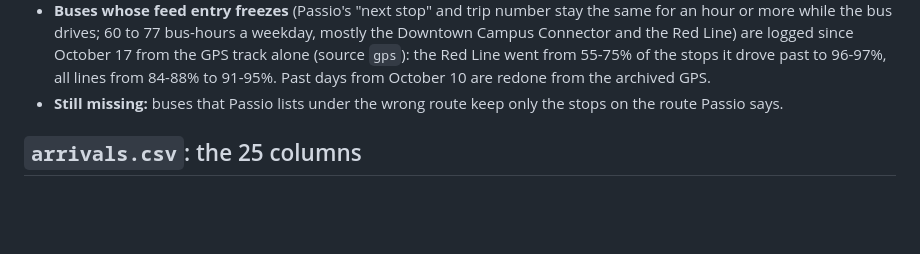
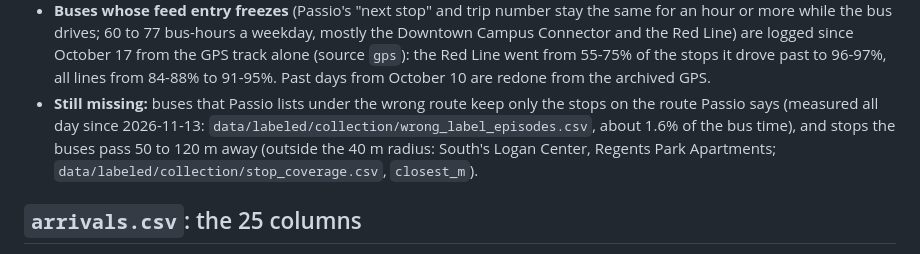
Before and after one commit to blobberus/straight-bussing, a Markdown page: docs/DATA-GUIDE.md, the part around one of its changes. Drawn GitHub-style; blank space fills up the shorter version.

Commit message:
Data guide: the collection evidence folder and what the coverage section still misses
docs/DATA-GUIDE.md gets a row for data/labeled/collection/ (line_days, line_summary, stop_coverage,
wrong_label_episodes, missed_visits, collection_flags), the flagged-lines row names the collection category,
and "Still missing" points at the all-day wrong-label episodes and the stops the buses pass outside the 40 m
radius.

Co-Authored-By: Claude Opus 5.5 <noreply@anthropic.com>

```diff
--- a/docs/DATA-GUIDE.md
+++ b/docs/DATA-GUIDE.md
@@ -91,7 +92,10 @@ What was wrong, and what changed on October 13:
   the bus drives; 60 to 77 bus-hours a weekday, mostly the Downtown Campus Connector and the Red Line) are logged
   since October 17 from the GPS track alone (source `gps`): the Red Line went from 55-75% of the stops it drove
   past to 96-97%, all lines from 84-88% to 91-95%. Past days from October 10 are redone from the archived GPS.
-- **Still missing:** buses that Passio lists under the wrong route keep only the stops on the route Passio says.
+- **Still missing:** buses that Passio lists under the wrong route keep only the stops on the route Passio says
+  (measured all day since 2026-11-13: `data/labeled/collection/wrong_label_episodes.csv`, about 1.6% of the bus time),
+  and stops the buses pass 50 to 120 m away (outside the 40 m radius: South's Logan Center, Regents Park Apartments;
+  `data/labeled/collection/stop_coverage.csv`, `closest_m`).
 
 ## `arrivals.csv`: the 25 columns
 
```
Also changed, not shown: other parts of docs/DATA-GUIDE.md (+2 -1 lines).
